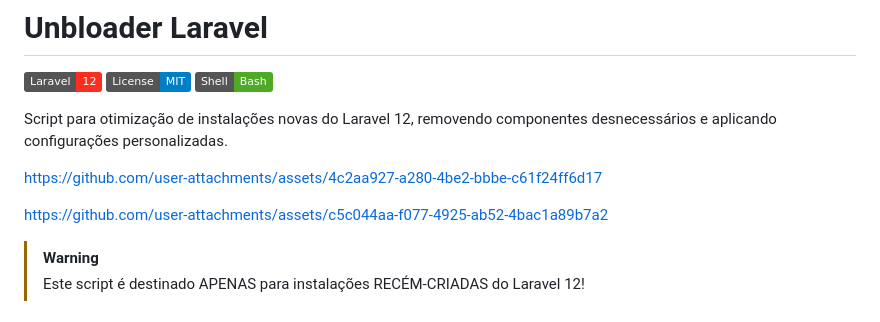
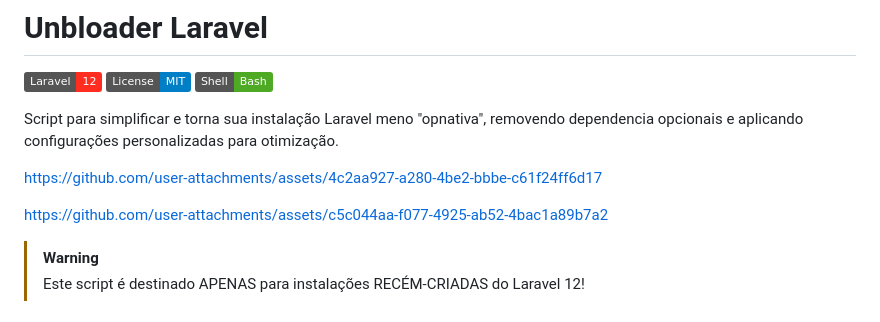
Before and after one commit to walissonaguirra/unbloader-laravel, a Markdown page: README.md, the part around the change. Drawn GitHub-style; badges without logos.

Commit message:
docs: melhora descrição do script

```diff
--- a/README.md
+++ b/README.md
@@ -4,17 +4,13 @@
 [![License](https://img.shields.io/badge/License-MIT-blue.svg)](LICENSE)
 [![Bash](https://img.shields.io/badge/Shell-Bash-4EAA25.svg?style=flat&logo=gnu-bash&logoColor=white)](https://www.gnu.org/software/bash/)
 
-Script para otimização de instalações novas do Laravel 12, removendo componentes desnecessários e aplicando configurações personalizadas.
+Script para simplificar e torna sua instalação Laravel meno "opnativa", removendo dependencia opcionais e aplicando configurações personalizadas para otimização.
 
 <p align="center">
 
-
 https://github.com/user-attachments/assets/4c2aa927-a280-4be2-bbbe-c61f24ff6d17
 
-
-
 https://github.com/user-attachments/assets/c5c044aa-f077-4925-ab52-4bac1a89b7a2
-
 
 </p>
 
```
